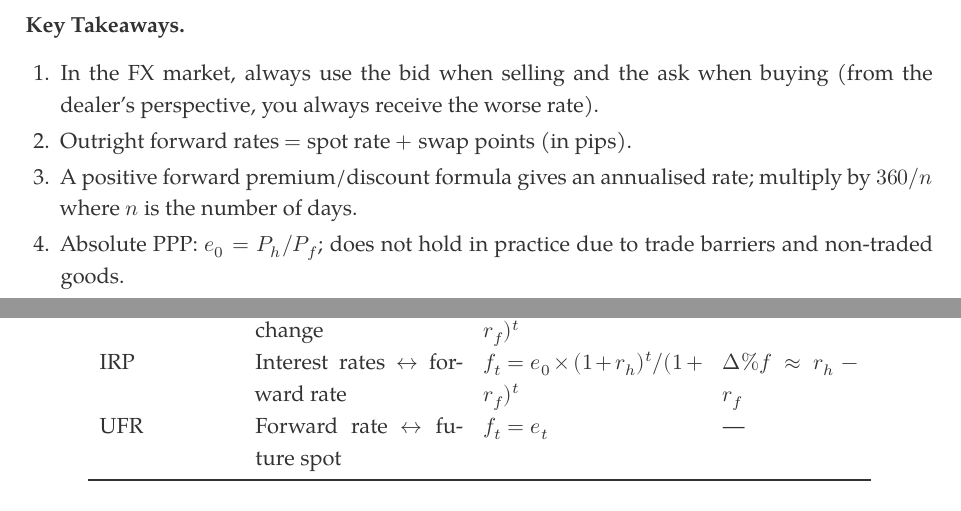
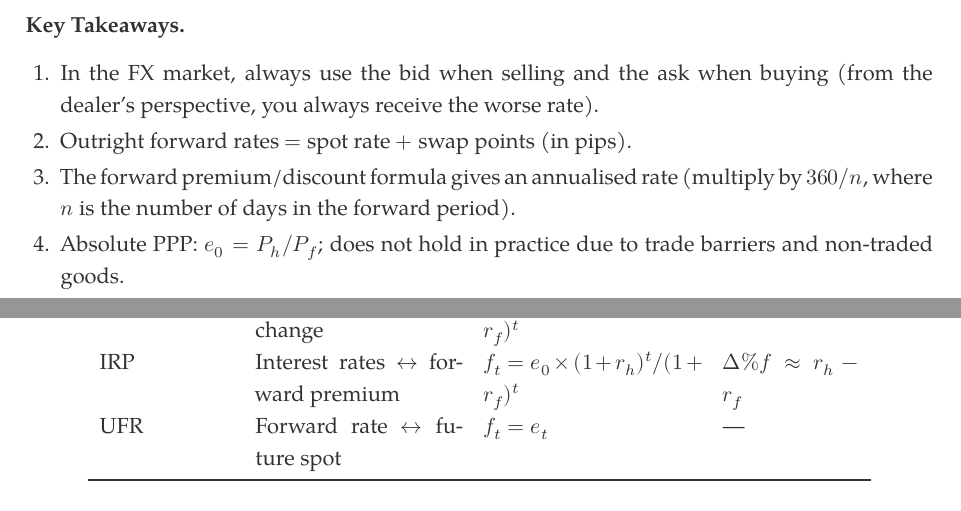
Before and after one commit to puro12321/FINS3616, a LaTeX document (FINS3616_Midterm_Study_Guide.tex): two parts of pages 16 and 32 of 42, joined at a grey line, cut so that both start at the same text. Compiled offline with XeLaTeX; a missing font is replaced by an installed copy or a similar font.

Commit message:
Address code review: clarify forward premium formula, revert IRP description, recompile (42 pages)

```diff
--- a/FINS3616_Midterm_Study_Guide.tex
+++ b/FINS3616_Midterm_Study_Guide.tex
@@ -758,7 +758,7 @@ Relative PPP holds best: (a) over long periods among countries with moderate inf
 \begin{enumerate}
   \item In the FX market, always use the bid when selling and the ask when buying (from the dealer's perspective, you always receive the worse rate).
   \item Outright forward rates $=$ spot rate $+$ swap points (in pips).
-  \item A positive forward premium/discount formula gives an annualised rate; multiply by $360/n$ where $n$ is the number of days.
+  \item The forward premium/discount formula gives an annualised rate (multiply by $360/n$, where $n$ is the number of days in the forward period).
   \item Absolute PPP: $e_0 = P_h / P_f$; does not hold in practice due to trade barriers and non-traded goods.
   \item Relative PPP (exact): $e_t = e_0 \times (1+i_h)^t/(1+i_f)^t$; approximation: $\Delta\% e \approx i_h - i_f$.
   \item The real exchange rate adjusts the nominal rate for inflation; if the real rate is unchanged, PPP holds.
@@ -1464,7 +1464,7 @@ Absolute PPP & Price levels $\leftrightarrow$ spot rate & $e_0 = P_h/P_f$ & ---
 Relative PPP & Inflation $\leftrightarrow$ spot change & $e_t = e_0 \times (1+i_h)^t/(1+i_f)^t$ & $\Delta\%e \approx i_h - i_f$ \\
 Fisher Effect & Inflation $\leftrightarrow$ nominal rates & $(1+r) = (1+a)(1+i)$ & $r \approx a + i$ \\
 IFE & Interest rates $\leftrightarrow$ spot change & $e_t = e_0 \times (1+r_h)^t/(1+r_f)^t$ & $\Delta\%e \approx r_h - r_f$ \\
-IRP & Interest rates $\leftrightarrow$ forward rate & $f_t = e_0 \times (1+r_h)^t/(1+r_f)^t$ & $\Delta\%f \approx r_h - r_f$ \\
+IRP & Interest rates $\leftrightarrow$ forward premium & $f_t = e_0 \times (1+r_h)^t/(1+r_f)^t$ & $\Delta\%f \approx r_h - r_f$ \\
 UFR & Forward rate $\leftrightarrow$ future spot & $f_t = e_t$ & --- \\
 \bottomrule
 \end{tabular}
```
Also changed, not shown: FINS3616_Midterm_Study_Guide.pdf, FINS3616_Midterm_Study_Guide.tex (2 more changed lines), 1 other file.
